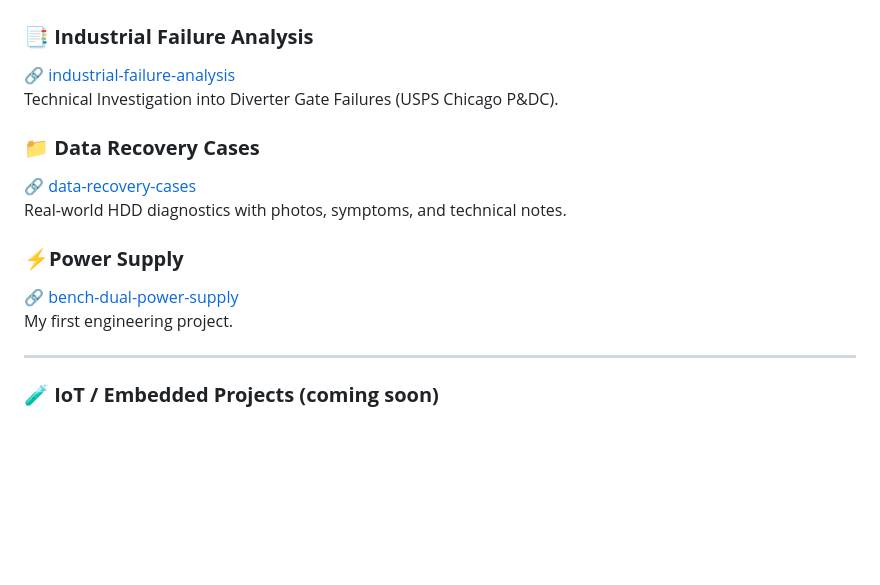
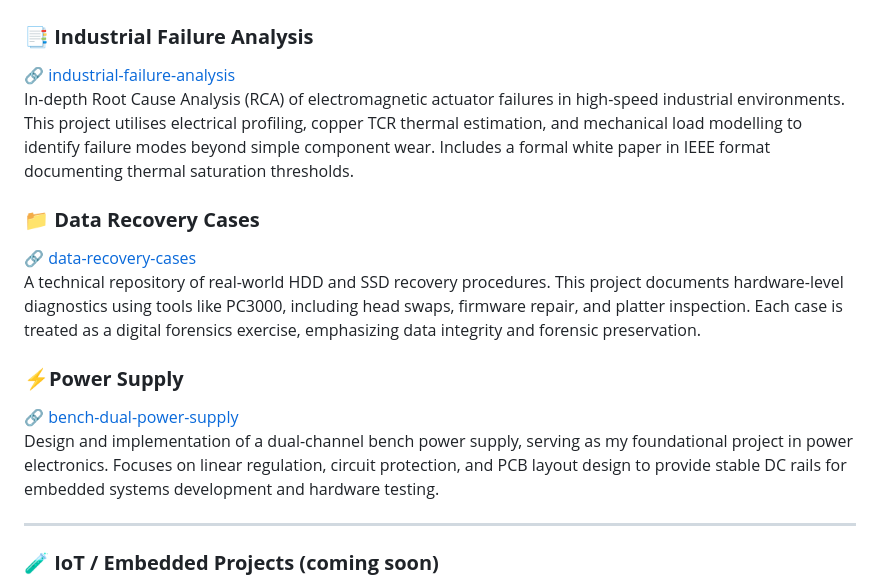
Before and after one commit to FGlez21/FGlez21, a Markdown page: README.md, the part around the change. Rendered like a GitHub page; blank space fills up the shorter version.

```diff
--- a/README.md
+++ b/README.md
@@ -31,15 +31,15 @@ Use this index to explore my work:
 
 ### **📑 Industrial Failure Analysis**
 🔗 [industrial-failure-analysis](https://github.com/FGlez21/industrial-failure-analysis)
-Technical Investigation into Diverter Gate Failures (USPS Chicago P&DC).
+In-depth Root Cause Analysis (RCA) of electromagnetic actuator failures in high-speed industrial environments. This project utilises electrical profiling, copper TCR thermal estimation, and mechanical load modelling to identify failure modes beyond simple component wear. Includes a formal white paper in IEEE format documenting thermal saturation thresholds.
 
 ### **📁 Data Recovery Cases**
 🔗 [data-recovery-cases](https://github.com/FGlez21/data-recovery-cases)
-Real-world HDD diagnostics with photos, symptoms, and technical notes.
+A technical repository of real-world HDD and SSD recovery procedures. This project documents hardware-level diagnostics using tools like PC3000, including head swaps, firmware repair, and platter inspection. Each case is treated as a digital forensics exercise, emphasizing data integrity and forensic preservation.
 
 ### **⚡Power Supply**
 🔗 [bench-dual-power-supply](https://github.com/FGlez21/bench-dual-power-supply)
-My first engineering project.
+Design and implementation of a dual-channel bench power supply, serving as my foundational project in power electronics. Focuses on linear regulation, circuit protection, and PCB layout design to provide stable DC rails for embedded systems development and hardware testing.
 
 ---
 
```
